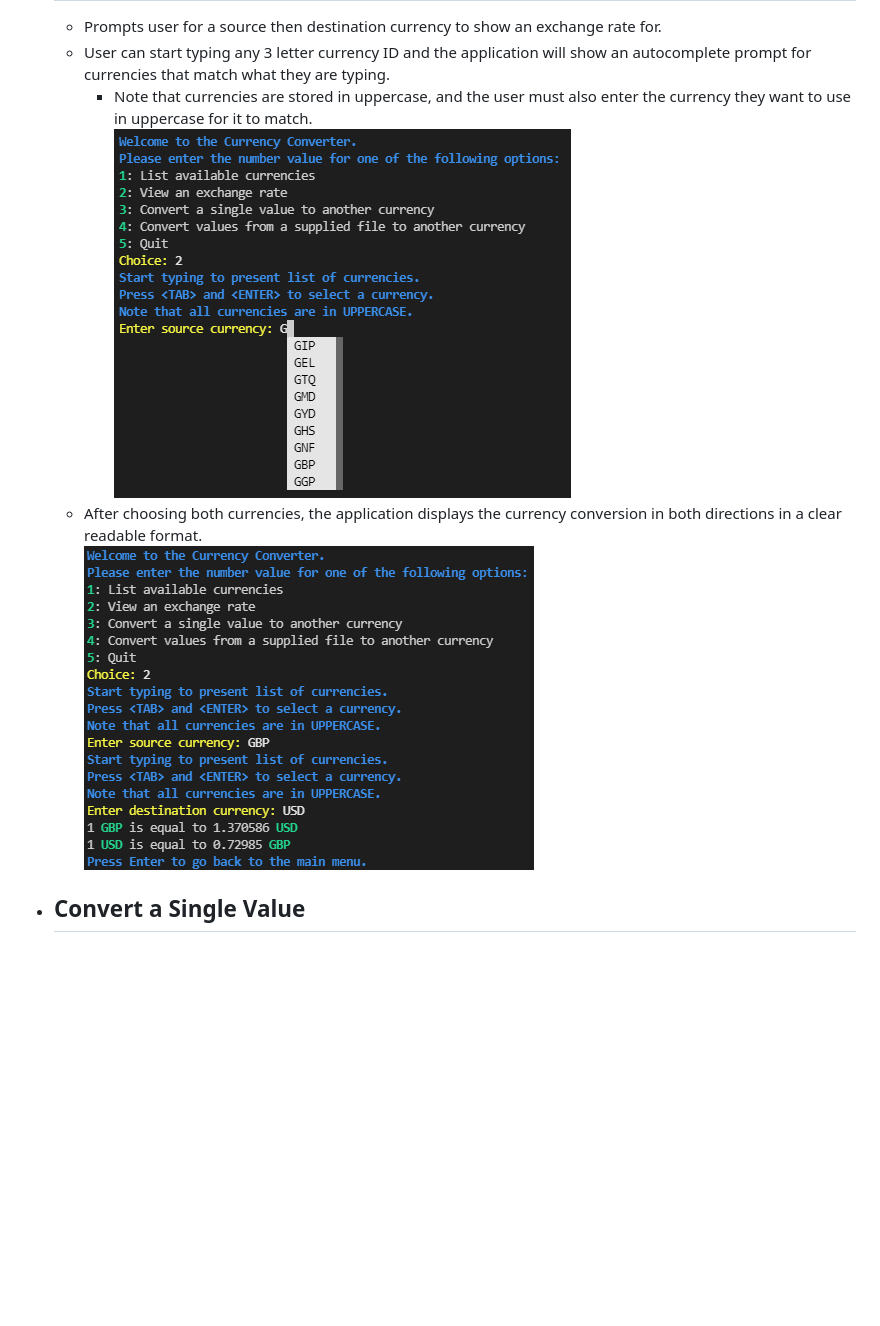
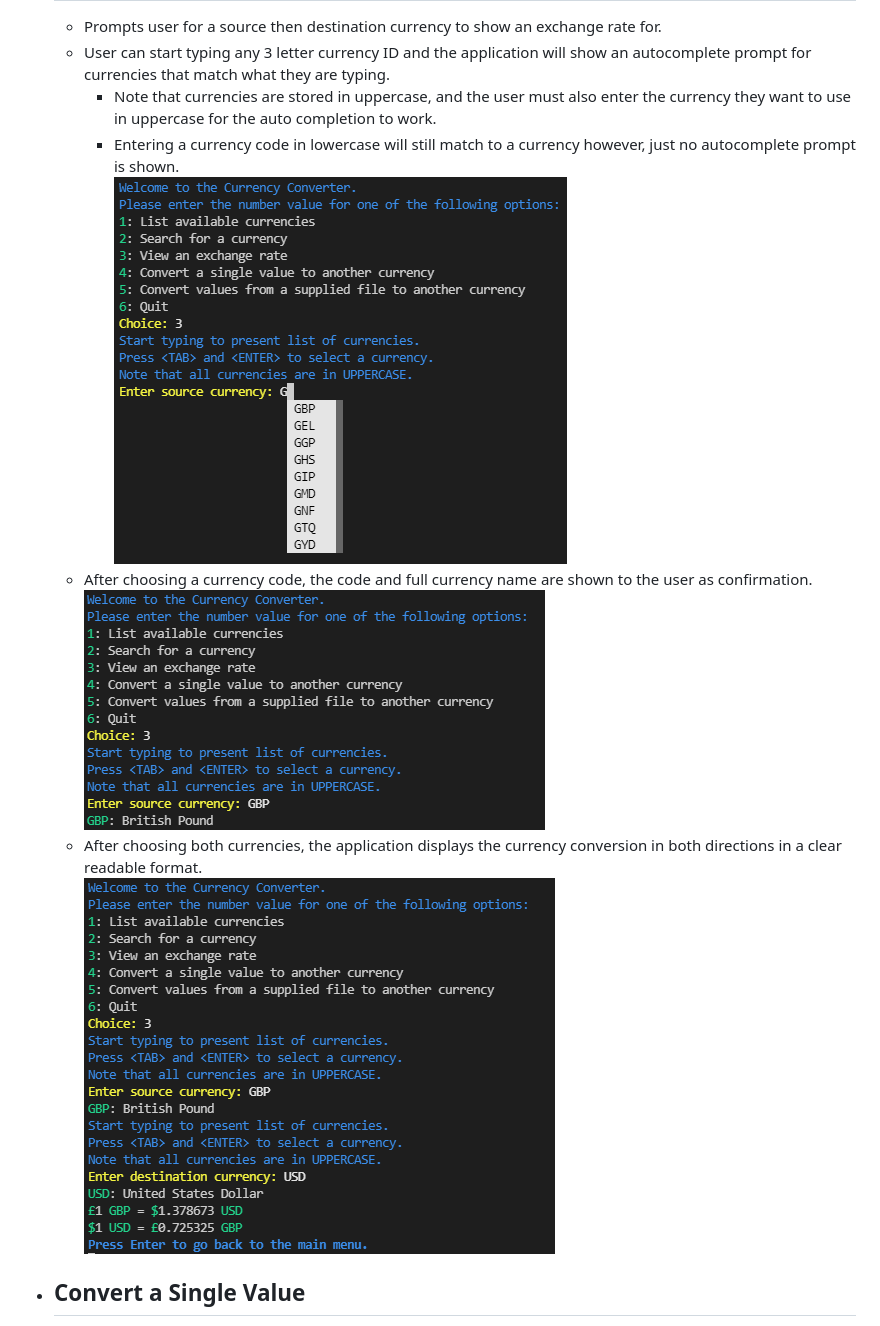
Before and after one commit to SiJiL82/currency-converter, a Markdown page: README.md, the part around the change. Rendered like a GitHub page; pictures changed too: readme-assets/images/view_exchange_rate_autocomplete.png, readme-assets/images/view_exchange_rate_completed.png, readme-assets/images/view_exchange_rate_confirmation.png (added); blank space fills up the shorter version.

Commit message:
Update View a Currency Conversion Rate desc

```diff
--- a/README.md
+++ b/README.md
@@ -67,8 +67,11 @@ Below is a high level overview of the workflow through the application.
 - ## View a Currency Conversion Rate
     - Prompts user for a source then destination currency to show an exchange rate for.
     - User can start typing any 3 letter currency ID and the application will show an autocomplete prompt for currencies that match what they are typing.
-        - Note that currencies are stored in uppercase, and the user must also enter the currency they want to use in uppercase for it to match.
-    ![Autocomplete prompt for currency](readme-assets/images/view_exchange_rate_autocomplete.png)
+        - Note that currencies are stored in uppercase, and the user must also enter the currency they want to use in uppercase for the auto completion to work.
+        - Entering a currency code in lowercase will still match to a currency however, just no autocomplete prompt is shown.
+    ![Autocomplete Prompt For Currency](readme-assets/images/view_exchange_rate_autocomplete.png)
+    - After choosing a currency code, the code and full currency name are shown to the user as confirmation.
+    ![Confirmation After Choosing Currency](readme-assets/images/view_exchange_rate_confirmation.png)
     - After choosing both currencies, the application displays the currency conversion in both directions in a clear readable format.
     ![View Exchange Rate](readme-assets/images/view_exchange_rate_completed.png)
 - ## Convert a Single Value
```
